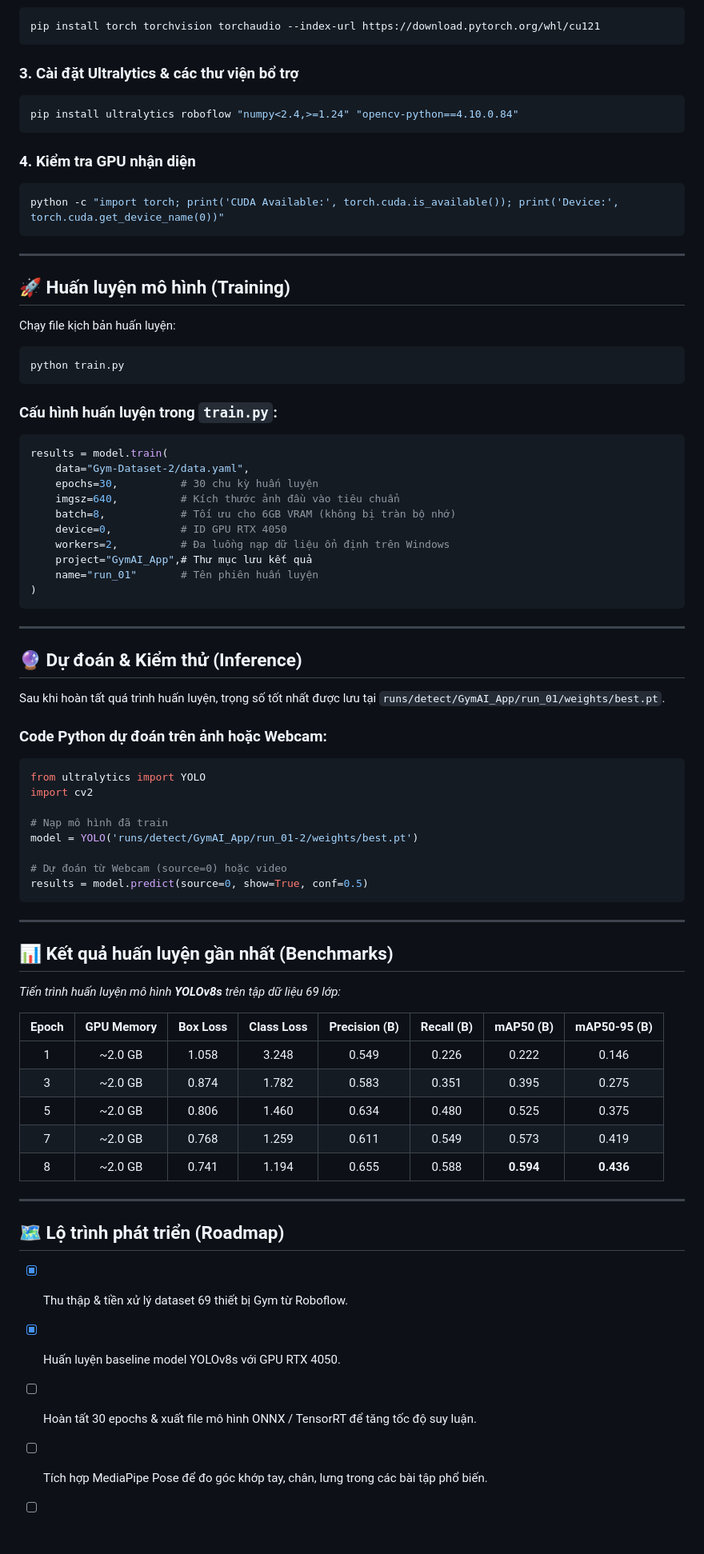
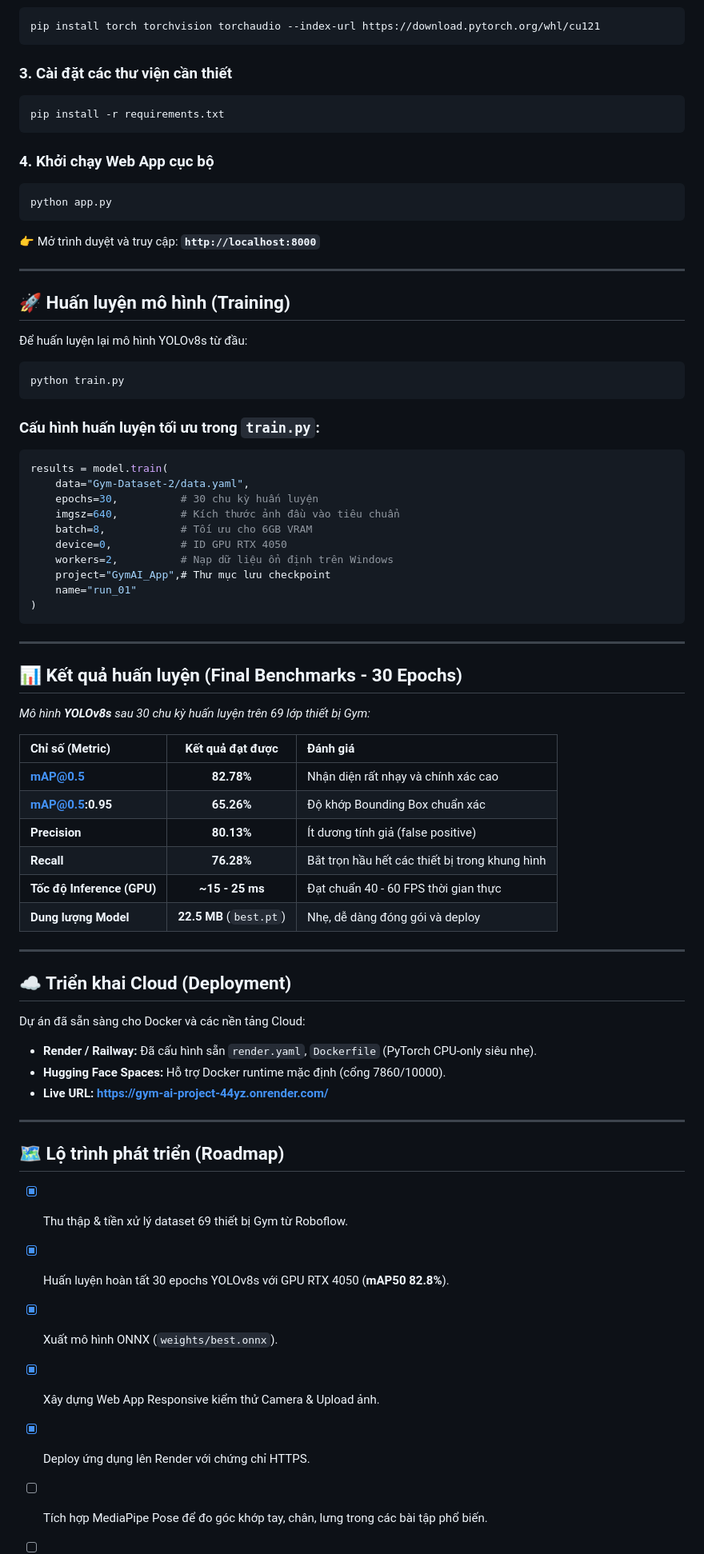
Before and after one commit to Quan-129/Gym_AI_Project, a Markdown page: README.md, the part around one of its changes. Shown at 80% size. GitHub-like rendering; blank space fills up the shorter version.

Commit message:
docs: update README.md and WORKLOG.md with live Render URL and final metrics via skills

````diff
--- a/README.md
+++ b/README.md
@@ -61,76 +68,72 @@ py -3.11 -m venv venv
 pip install torch torchvision torchaudio --index-url https://download.pytorch.org/whl/cu121
 ```
 
-### 3. Cài đặt Ultralytics & các thư viện bổ trợ
+### 3. Cài đặt các thư viện cần thiết
 ```powershell
-pip install ultralytics roboflow "numpy<2.4,>=1.24" "opencv-python==4.10.0.84"
+pip install -r requirements.txt
 ```
 
-### 4. Kiểm tra GPU nhận diện
+### 4. Khởi chạy Web App cục bộ
 ```powershell
-python -c "import torch; print('CUDA Available:', torch.cuda.is_available()); print('Device:', torch.cuda.get_device_name(0))"
+python app.py
 ```
+👉 Mở trình duyệt và truy cập: **`http://localhost:8000`**
 
 ---
 
 ## 🚀 Huấn luyện mô hình (Training)
 
-Chạy file kịch bản huấn luyện:
+Để huấn luyện lại mô hình YOLOv8s từ đầu:
 ```powershell
 python train.py
 ```
 
-### Cấu hình huấn luyện trong `train.py`:
+### Cấu hình huấn luyện tối ưu trong `train.py`:
 ```python
 results = model.train(
     data="Gym-Dataset-2/data.yaml",
     epochs=30,          # 30 chu kỳ huấn luyện
     imgsz=640,          # Kích thước ảnh đầu vào tiêu chuẩn
-    batch=8,            # Tối ưu cho 6GB VRAM (không bị tràn bộ nhớ)
+    batch=8,            # Tối ưu cho 6GB VRAM
     device=0,           # ID GPU RTX 4050
-    workers=2,          # Đa luồng nạp dữ liệu ổn định trên Windows
-    project="GymAI_App",# Thư mục lưu kết quả
-    name="run_01"       # Tên phiên huấn luyện
+    workers=2,          # Nạp dữ liệu ổn định trên Windows
+    project="GymAI_App",# Thư mục lưu checkpoint
+    name="run_01"
 )
 ```
 
 ---
 
-## 🔮 Dự đoán & Kiểm thử (Inference)
+## 📊 Kết quả huấn luyện (Final Benchmarks - 30 Epochs)
 
-Sau khi hoàn tất quá trình huấn luyện, trọng số tốt nhất được lưu tại `runs/detect/GymAI_App/run_01/weights/best.pt`.
+*Mô hình **YOLOv8s** sau 30 chu kỳ huấn luyện trên 69 lớp thiết bị Gym:*
 
-### Code Python dự đoán trên ảnh hoặc Webcam:
-```python
-from ultralytics import YOLO
-import cv2
-
-# Nạp mô hình đã train
-model = YOLO('runs/detect/GymAI_App/run_01-2/weights/best.pt')
-
-# Dự đoán từ Webcam (source=0) hoặc video
-results = model.predict(source=0, show=True, conf=0.5)
-```
+| Chỉ số (Metric) | Kết quả đạt được | Đánh giá |
+| :--- | :---: | :--- |
+| **mAP@0.5** | **82.78%** | Nhận diện rất nhạy và chính xác cao |
+| **mAP@0.5:0.95** | **65.26%** | Độ khớp Bounding Box chuẩn xác |
+| **Precision** | **80.13%** | Ít dương tính giả (false positive) |
+| **Recall** | **76.28%** | Bắt trọn hầu hết các thiết bị trong khung hình |
+| **Tốc độ Inference (GPU)** | **~15 - 25 ms** | Đạt chuẩn 40 - 60 FPS thời gian thực |
+| **Dung lượng Model** | **22.5 MB** (`best.pt`) | Nhẹ, dễ dàng đóng gói và deploy |
 
 ---
 
-## 📊 Kết quả huấn luyện gần nhất (Benchmarks)
+## ☁️ Triển khai Cloud (Deployment)
 
-*Tiến trình huấn luyện mô hình **YOLOv8s** trên tập dữ liệu 69 lớp:*
+Dự án đã sẵn sàng cho Docker và các nền tảng Cloud:
 
-| Epoch | GPU Memory | Box Loss | Class Loss | Precision (B) | Recall (B) | mAP50 (B) | mAP50-95 (B) |
-| :---: | :---: | :---: | :---: | :---: | :---: | :---: | :---: |
-| 1 | ~2.0 GB | 1.058 | 3.248 | 0.549 | 0.226 | 0.222 | 0.146 |
-| 3 | ~2.0 GB | 0.874 | 1.782 | 0.583 | 0.351 | 0.395 | 0.275 |
-| 5 | ~2.0 GB | 0.806 | 1.460 | 0.634 | 0.480 | 0.525 | 0.375 |
-| 7 | ~2.0 GB | 0.768 | 1.259 | 0.611 | 0.549 | 0.573 | 0.419 |
-| 8 | ~2.0 GB | 0.741 | 1.194 | 0.655 | 0.588 | **0.594** | **0.436** |
+- **Render / Railway:** Đã cấu hình sẵn `render.yaml`, `Dockerfile` (PyTorch CPU-only siêu nhẹ).
+- **Hugging Face Spaces:** Hỗ trợ Docker runtime mặc định (cổng 7860/10000).
+- **Live URL:** **[https://gym-ai-project-44yz.onrender.com/](https://gym-ai-project-44yz.onrender.com/)**
 
 ---
 
 ## 🗺️ Lộ trình phát triển (Roadmap)
 
 - [x] Thu thập & tiền xử lý dataset 69 thiết bị Gym từ Roboflow.
-- [x] Huấn luyện baseline model YOLOv8s với GPU RTX 4050.
-- [ ] Hoàn tất 30 epochs & xuất file mô hình ONNX / TensorRT để tăng tốc độ suy luận.
+- [x] Huấn luyện hoàn tất 30 epochs YOLOv8s với GPU RTX 4050 (**mAP50 82.8%**).
+- [x] Xuất mô hình ONNX (`weights/best.onnx`).
+- [x] Xây dựng Web App Responsive kiểm thử Camera & Upload ảnh.
+- [x] Deploy ứng dụng lên Render với chứng chỉ HTTPS.
 - [ ] Tích hợp MediaPipe Pose để đo góc khớp tay, chân, lưng trong các bài tập phổ biến.
````
Also changed, not shown: other parts of README.md (+28 -22 lines), WORKLOG.md (+2 -1 lines).
